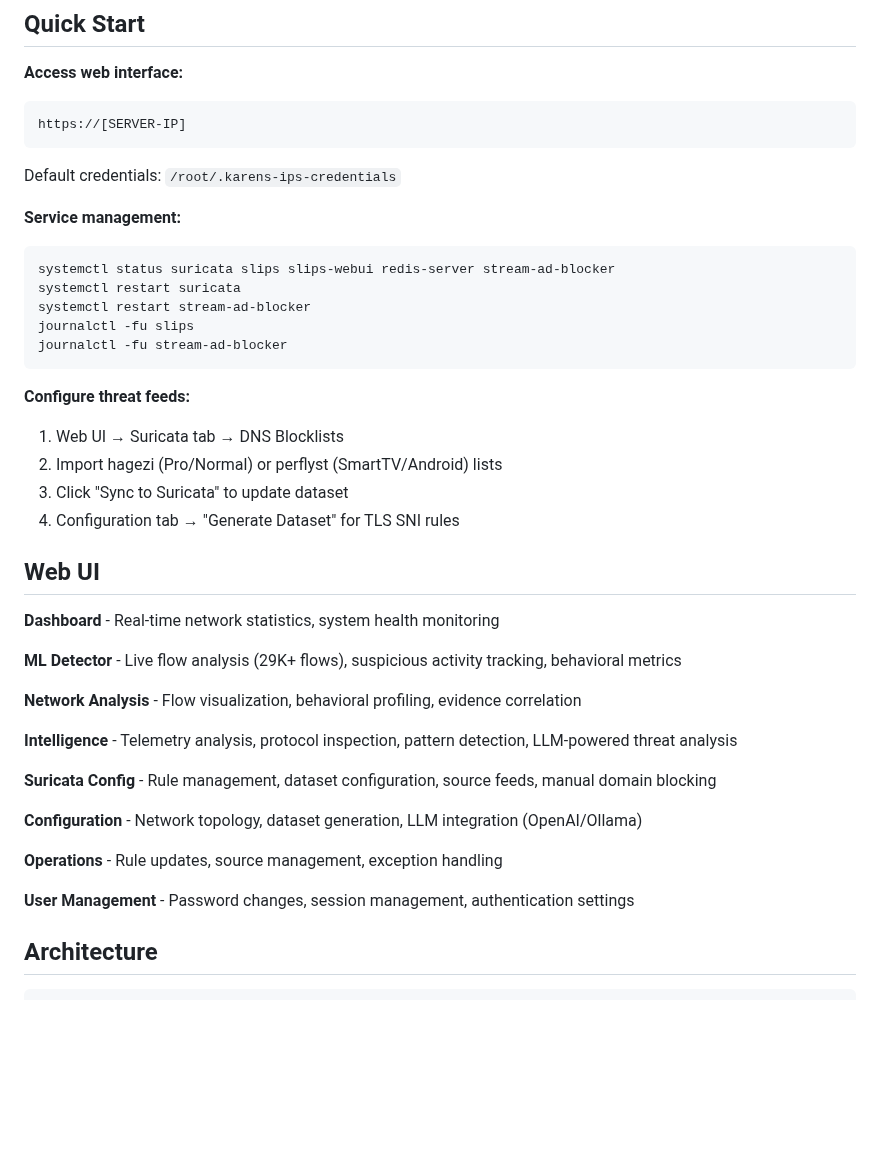
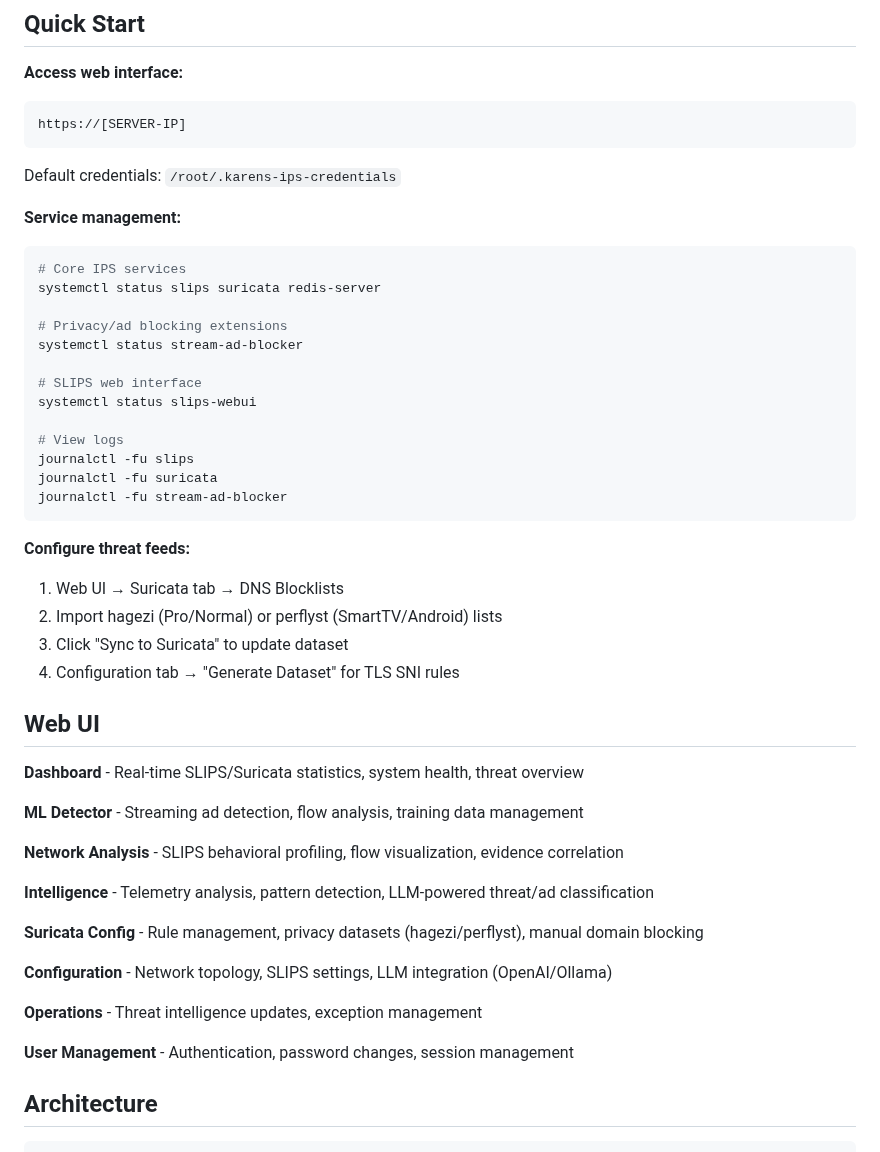
Before and after one commit to unsupervised-adult/karens-ips, a Markdown page: README.md, the part around one of its changes. Drawn GitHub-style; blank space fills up the shorter version.

````diff
--- a/README.md
+++ b/README.md
@@ -53,10 +68,18 @@ Default credentials: `/root/.karens-ips-credentials`
 **Service management:**
 
 ```bash
-systemctl status suricata slips slips-webui redis-server stream-ad-blocker
-systemctl restart suricata
-systemctl restart stream-ad-blocker
+# Core IPS services
+systemctl status slips suricata redis-server
+
+# Privacy/ad blocking extensions
+systemctl status stream-ad-blocker
+
+# SLIPS web interface
+systemctl status slips-webui
+
+# View logs
 journalctl -fu slips
+journalctl -fu suricata
 journalctl -fu stream-ad-blocker
 ```
 
@@ -69,21 +92,21 @@ journalctl -fu stream-ad-blocker
 
 ## Web UI
 
-**Dashboard** - Real-time network statistics, system health monitoring
+**Dashboard** - Real-time SLIPS/Suricata statistics, system health, threat overview
 
-**ML Detector** - Live flow analysis (29K+ flows), suspicious activity tracking, behavioral metrics
+**ML Detector** - Streaming ad detection, flow analysis, training data management
 
-**Network Analysis** - Flow visualization, behavioral profiling, evidence correlation
+**Network Analysis** - SLIPS behavioral profiling, flow visualization, evidence correlation
 
-**Intelligence** - Telemetry analysis, protocol inspection, pattern detection, LLM-powered threat analysis
+**Intelligence** - Telemetry analysis, pattern detection, LLM-powered threat/ad classification
 
-**Suricata Config** - Rule management, dataset configuration, source feeds, manual domain blocking
+**Suricata Config** - Rule management, privacy datasets (hagezi/perflyst), manual domain blocking
 
-**Configuration** - Network topology, dataset generation, LLM integration (OpenAI/Ollama)
+**Configuration** - Network topology, SLIPS settings, LLM integration (OpenAI/Ollama)
 
-**Operations** - Rule updates, source management, exception handling
+**Operations** - Threat intelligence updates, exception management
 
-**User Management** - Password changes, session management, authentication settings
+**User Management** - Authentication, password changes, session management
 
 ## Architecture
 
````
Also changed, not shown: other parts of README.md (+63 -43 lines).
